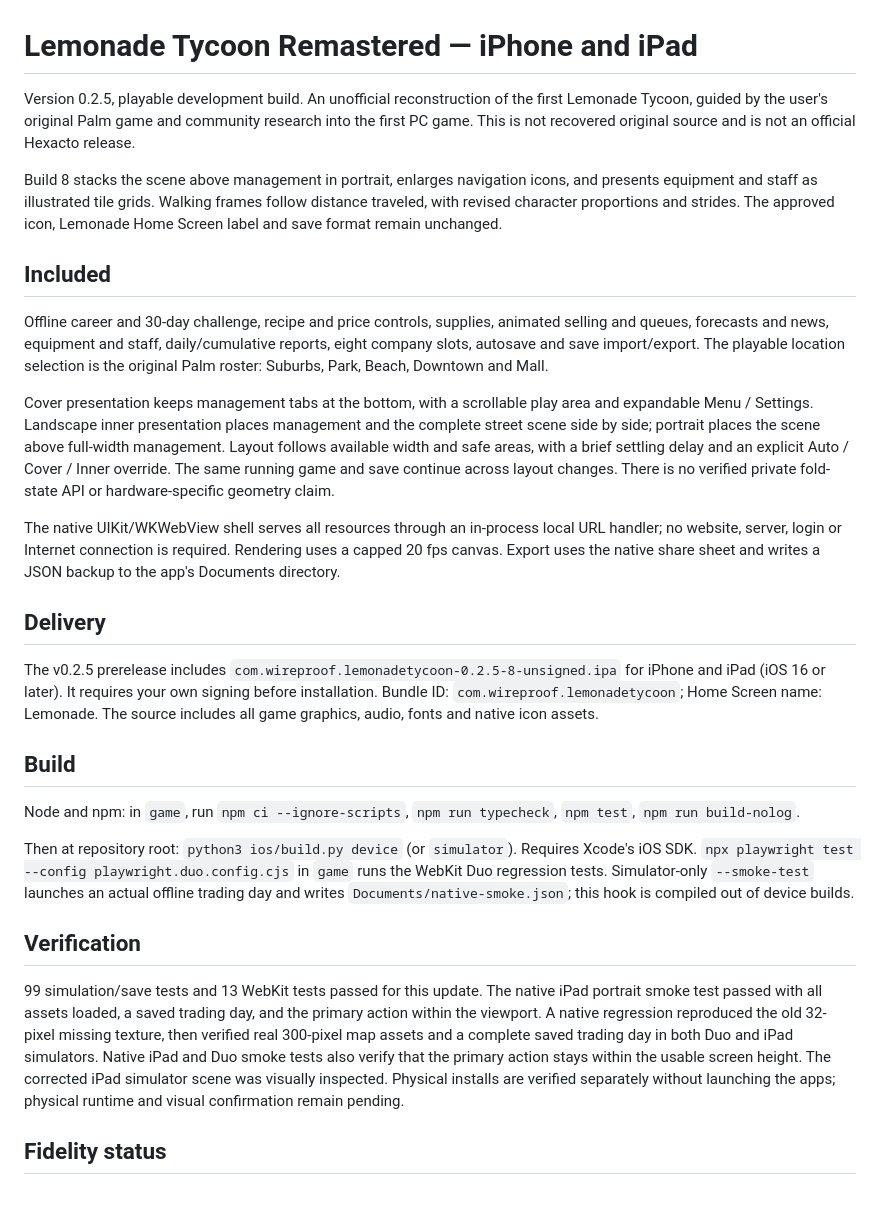
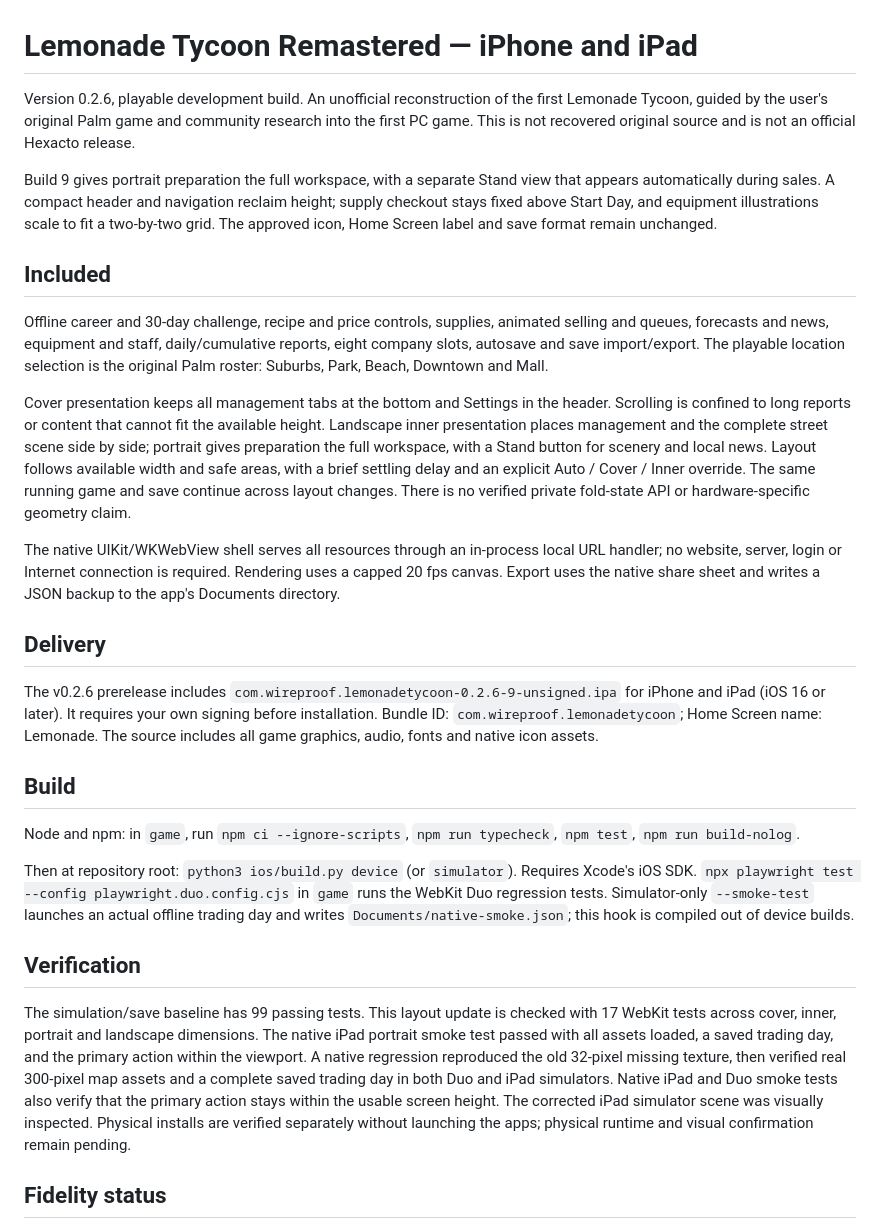
Before and after one commit to wireproof/LemonadeTycoon, a Markdown page: README.md, the part around one of its changes. GitHub-like rendering; blank space fills up the shorter version.

```diff
--- a/README.md
+++ b/README.md
@@ -1,20 +1,20 @@
 # Lemonade Tycoon Remastered — iPhone and iPad
 
-Version 0.2.5, playable development build. An unofficial reconstruction of the first Lemonade Tycoon, guided by the user's original Palm game and community research into the first PC game. This is not recovered original source and is not an official Hexacto release.
+Version 0.2.6, playable development build. An unofficial reconstruction of the first Lemonade Tycoon, guided by the user's original Palm game and community research into the first PC game. This is not recovered original source and is not an official Hexacto release.
 
-Build 8 stacks the scene above management in portrait, enlarges navigation icons, and presents equipment and staff as illustrated tile grids. Walking frames follow distance traveled, with revised character proportions and strides. The approved icon, Lemonade Home Screen label and save format remain unchanged.
+Build 9 gives portrait preparation the full workspace, with a separate Stand view that appears automatically during sales. A compact header and navigation reclaim height; supply checkout stays fixed above Start Day, and equipment illustrations scale to fit a two-by-two grid. The approved icon, Home Screen label and save format remain unchanged.
 
 ## Included
 
 Offline career and 30-day challenge, recipe and price controls, supplies, animated selling and queues, forecasts and news, equipment and staff, daily/cumulative reports, eight company slots, autosave and save import/export. The playable location selection is the original Palm roster: Suburbs, Park, Beach, Downtown and Mall.
 
-Cover presentation keeps management tabs at the bottom, with a scrollable play area and expandable Menu / Settings. Landscape inner presentation places management and the complete street scene side by side; portrait places the scene above full-width management. Layout follows available width and safe areas, with a brief settling delay and an explicit Auto / Cover / Inner override. The same running game and save continue across layout changes. There is no verified private fold-state API or hardware-specific geometry claim.
+Cover presentation keeps all management tabs at the bottom and Settings in the header. Scrolling is confined to long reports or content that cannot fit the available height. Landscape inner presentation places management and the complete street scene side by side; portrait gives preparation the full workspace, with a Stand button for scenery and local news. Layout follows available width and safe areas, with a brief settling delay and an explicit Auto / Cover / Inner override. The same running game and save continue across layout changes. There is no verified private fold-state API or hardware-specific geometry claim.
 
 The native UIKit/WKWebView shell serves all resources through an in-process local URL handler; no website, server, login or Internet connection is required. Rendering uses a capped 20 fps canvas. Export uses the native share sheet and writes a JSON backup to the app's Documents directory.
 
 ## Delivery
 
-The v0.2.5 prerelease includes `com.wireproof.lemonadetycoon-0.2.5-8-unsigned.ipa` for iPhone and iPad (iOS 16 or later). It requires your own signing before installation. Bundle ID: `com.wireproof.lemonadetycoon`; Home Screen name: Lemonade. The source includes all game graphics, audio, fonts and native icon assets.
+The v0.2.6 prerelease includes `com.wireproof.lemonadetycoon-0.2.6-9-unsigned.ipa` for iPhone and iPad (iOS 16 or later). It requires your own signing before installation. Bundle ID: `com.wireproof.lemonadetycoon`; Home Screen name: Lemonade. The source includes all game graphics, audio, fonts and native icon assets.
 
 ## Build
 
@@ -24,7 +24,7 @@ Then at repository root: `python3 ios/build.py device` (or `simulator`). Require
 
 ## Verification
 
-99 simulation/save tests and 13 WebKit tests passed for this update. The native iPad portrait smoke test passed with all assets loaded, a saved trading day, and the primary action within the viewport. A native regression reproduced the old 32-pixel missing texture, then verified real 300-pixel map assets and a complete saved trading day in both Duo and iPad simulators. Native iPad and Duo smoke tests also verify that the primary action stays within the usable screen height. The corrected iPad simulator scene was visually inspected. Physical installs are verified separately without launching the apps; physical runtime and visual confirmation remain pending.
+The simulation/save baseline has 99 passing tests. This layout update is checked with 17 WebKit tests across cover, inner, portrait and landscape dimensions. The native iPad portrait smoke test passed with all assets loaded, a saved trading day, and the primary action within the viewport. A native regression reproduced the old 32-pixel missing texture, then verified real 300-pixel map assets and a complete saved trading day in both Duo and iPad simulators. Native iPad and Duo smoke tests also verify that the primary action stays within the usable screen height. The corrected iPad simulator scene was visually inspected. Physical installs are verified separately without launching the apps; physical runtime and visual confirmation remain pending.
 
 ## Fidelity status
 
```
Also changed, not shown: other parts of README.md (+4 -0 lines), docs/screenshots/portrait-supplies.png (added), docs/screenshots/portrait-upgrades.png (added), 6 other files.
